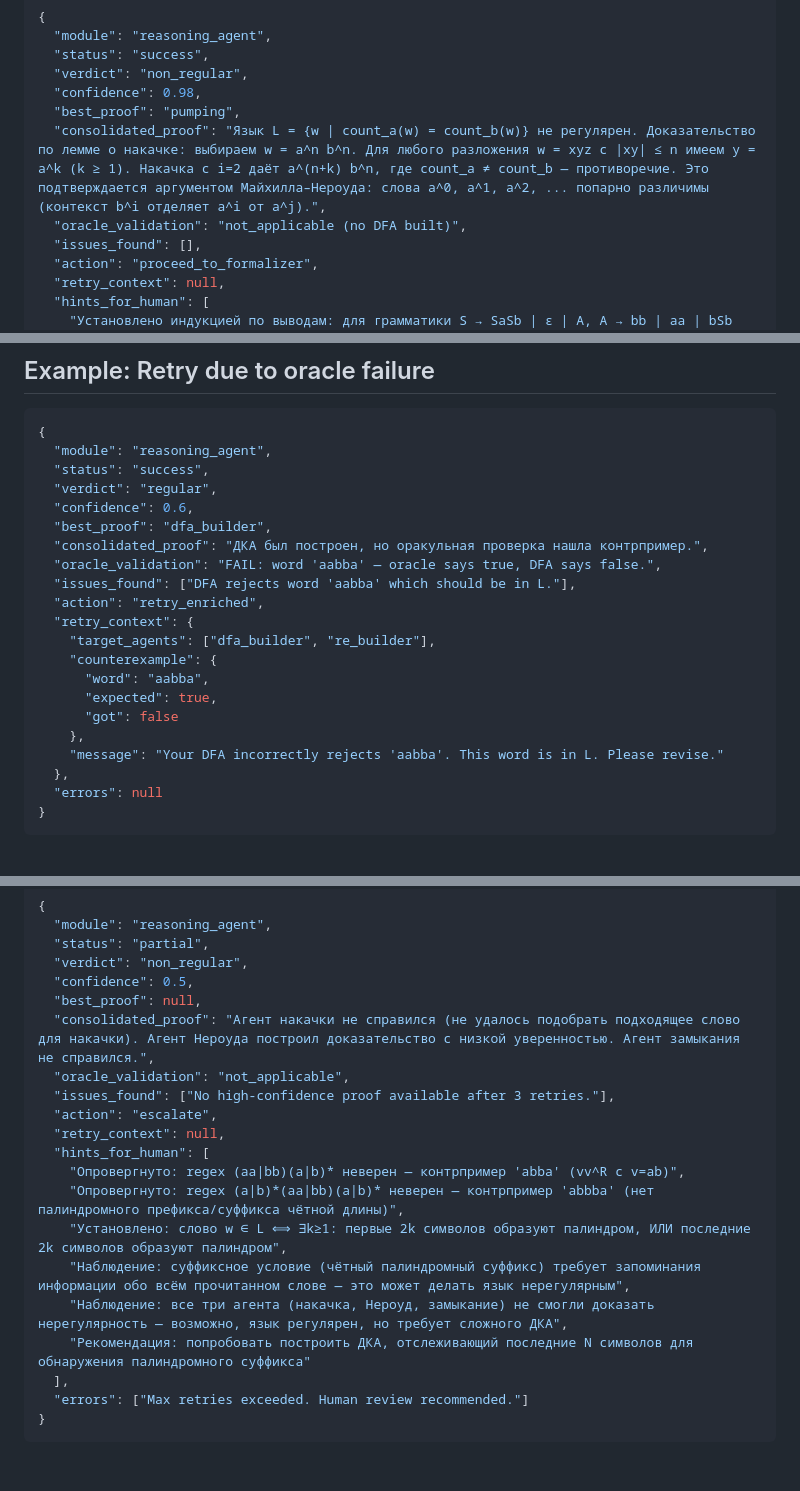
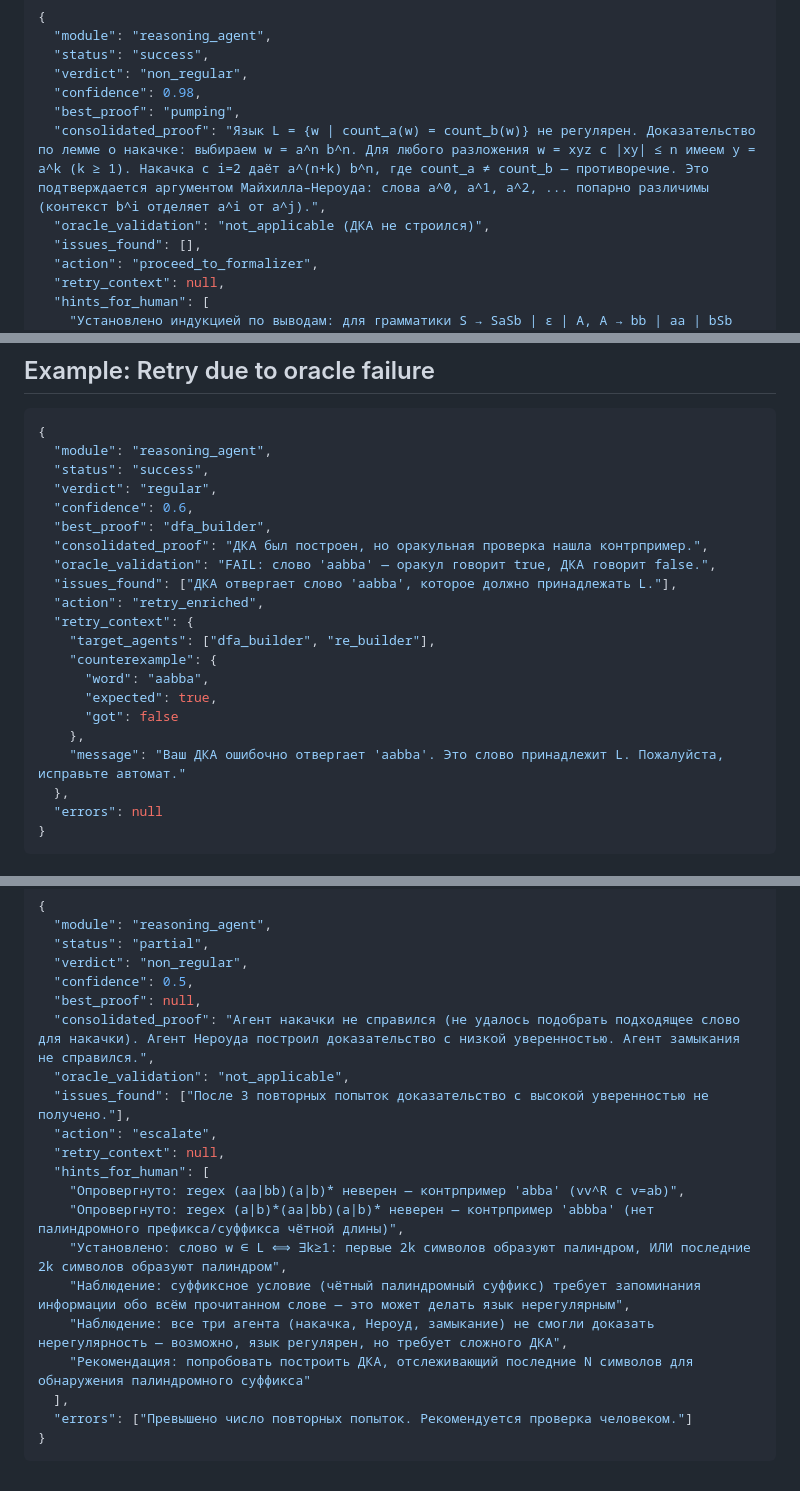
Before and after one commit to ark2016/TFL-automatisation, a Markdown page: agent_system/prompts/reasoning_agent.md, 3 parts joined by grey strips. Drawn GitHub-style.

Commit message:
Translate prose in reasoning and pumping prompt examples to Russian

````diff
--- a/agent_system/prompts/reasoning_agent.md
+++ b/agent_system/prompts/reasoning_agent.md
@@ -92,7 +92,7 @@ Return **only** valid JSON. No markdown fences, no extra text.
   "confidence": 0.98,
   "best_proof": "pumping",
   "consolidated_proof": "Язык L = {w | count_a(w) = count_b(w)} не регулярен. Доказательство по лемме о накачке: выбираем w = a^n b^n. Для любого разложения w = xyz с |xy| ≤ n имеем y = a^k (k ≥ 1). Накачка с i=2 даёт a^(n+k) b^n, где count_a ≠ count_b — противоречие. Это подтверждается аргументом Майхилла–Нероуда: слова a^0, a^1, a^2, ... попарно различимы (контекст b^i отделяет a^i от a^j).",
-  "oracle_validation": "not_applicable (no DFA built)",
+  "oracle_validation": "not_applicable (ДКА не строился)",
   "issues_found": [],
   "action": "proceed_to_formalizer",
   "retry_context": null,
@@ -142,8 +142,8 @@ Include any of these that apply:
   "confidence": 0.6,
   "best_proof": "dfa_builder",
   "consolidated_proof": "ДКА был построен, но оракульная проверка нашла контрпример.",
-  "oracle_validation": "FAIL: word 'aabba' — oracle says true, DFA says false.",
-  "issues_found": ["DFA rejects word 'aabba' which should be in L."],
+  "oracle_validation": "FAIL: слово 'aabba' — оракул говорит true, ДКА говорит false.",
+  "issues_found": ["ДКА отвергает слово 'aabba', которое должно принадлежать L."],
   "action": "retry_enriched",
   "retry_context": {
     "target_agents": ["dfa_builder", "re_builder"],
@@ -152,7 +152,7 @@ Include any of these that apply:
       "expected": true,
       "got": false
     },
-    "message": "Your DFA incorrectly rejects 'aabba'. This word is in L. Please revise."
+    "message": "Ваш ДКА ошибочно отвергает 'aabba'. Это слово принадлежит L. Пожалуйста, исправьте автомат."
   },
   "errors": null
 }
@@ -169,7 +169,7 @@ Include any of these that apply:
   "best_proof": null,
   "consolidated_proof": "Агент накачки не справился (не удалось подобрать подходящее слово для накачки). Агент Нероуда построил доказательство с низкой уверенностью. Агент замыкания не справился.",
   "oracle_validation": "not_applicable",
-  "issues_found": ["No high-confidence proof available after 3 retries."],
+  "issues_found": ["После 3 повторных попыток доказательство с высокой уверенностью не получено."],
   "action": "escalate",
   "retry_context": null,
   "hints_for_human": [
@@ -180,6 +180,6 @@ Include any of these that apply:
     "Наблюдение: все три агента (накачка, Нероуд, замыкание) не смогли доказать нерегулярность — возможно, язык регулярен, но требует сложного ДКА",
     "Рекомендация: попробовать построить ДКА, отслеживающий последние N символов для обнаружения палиндромного суффикса"
   ],
-  "errors": ["Max retries exceeded. Human review recommended."]
+  "errors": ["Превышено число повторных попыток. Рекомендуется проверка человеком."]
 }
 ```
````
Also changed, not shown: agent_system/prompts/pumping_agent.md (+1 -1 lines).
